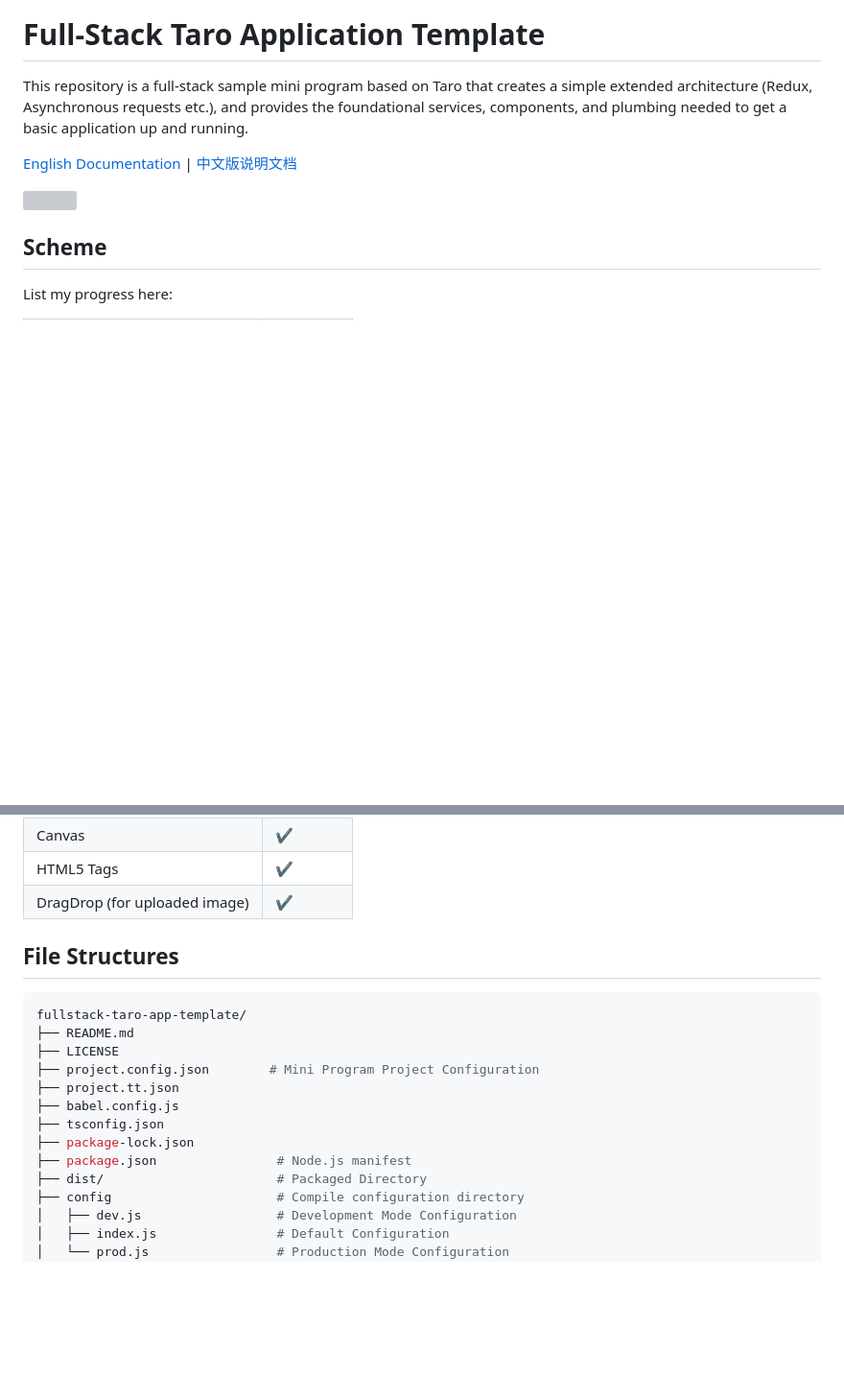
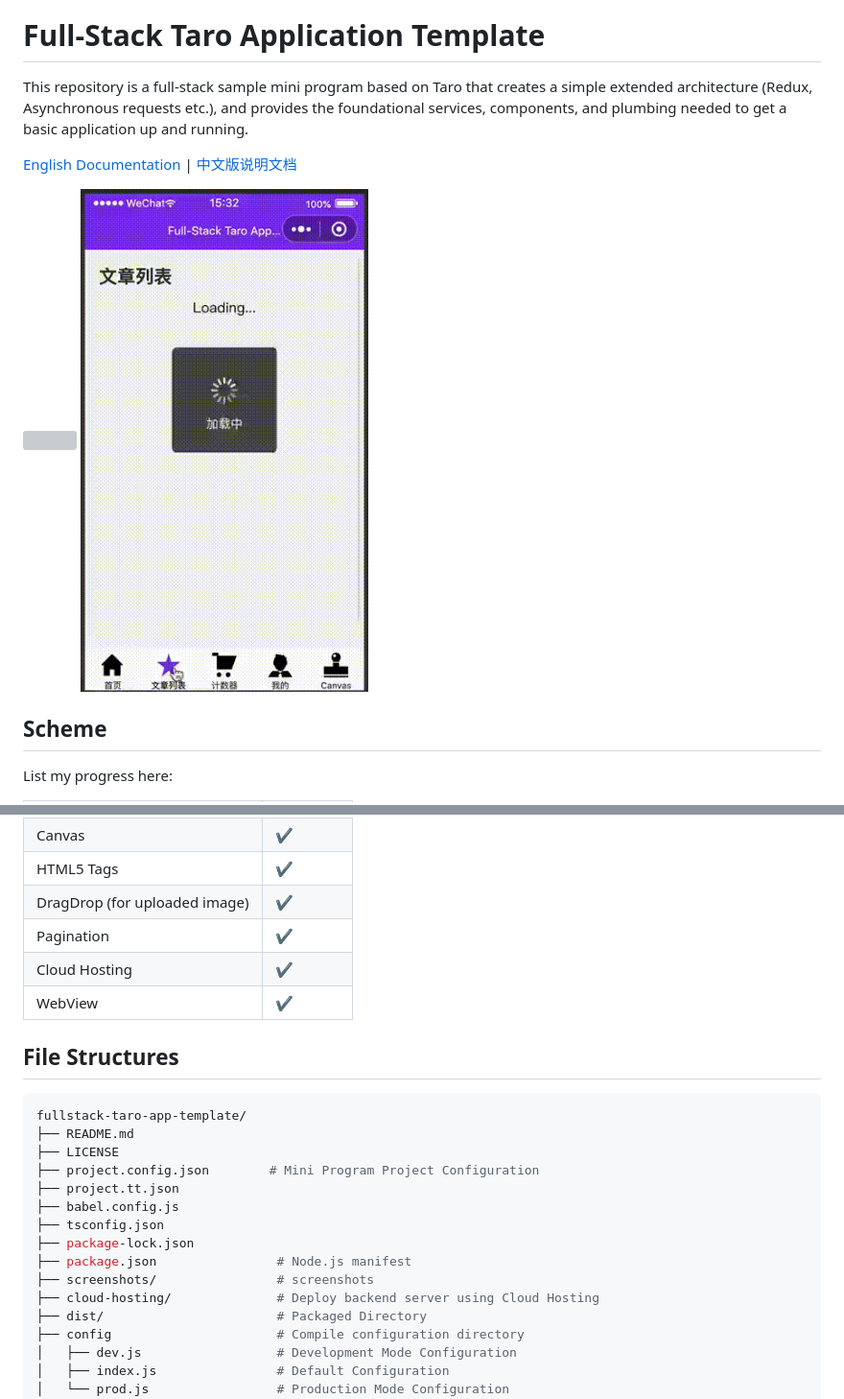
Before and after one commit to xizon/fullstack-taro-app-template, a Markdown page: README.md, 2 parts joined by grey strips. Shown: that part at 96% size. Rendered like a GitHub page; pictures changed too: screenshots/demo-pagination.gif (added); blank space fills up the shorter version; grey boxes are pictures that could not be loaded.

Commit message:
feat: new demo and some optimizations
* new: Add Pagination demo.
* new: Add Cloud Hosting package.
* tweak: File directory and navigation optimization.

```diff
--- a/README.md
+++ b/README.md
@@ -6,6 +6,8 @@
 
 
 <img src="screenshots/demo.gif" width="300px">
+<img src="screenshots/demo-pagination.gif" width="300px">
+
 
 ## Scheme
 
@@ -27,8 +29,9 @@ List my progress here:
 | Canvas | ✔ |
 | HTML5 Tags | ✔ |
 | DragDrop (for uploaded image) | ✔ |
-
-
+| Pagination | ✔ |
+| Cloud Hosting | ✔ |
+| WebView | ✔ |
 
 
 ## File Structures
@@ -43,6 +46,8 @@ fullstack-taro-app-template/
 ├── tsconfig.json
 ├── package-lock.json
 ├── package.json                # Node.js manifest
+├── screenshots/                # screenshots
+├── cloud-hosting/              # Deploy backend server using Cloud Hosting
 ├── dist/                       # Packaged Directory
 ├── config                      # Compile configuration directory
 │   ├── dev.js                  # Development Mode Configuration
```
Also changed, not shown: CHANGELOG.md (+7 -0 lines), 14 other files.
